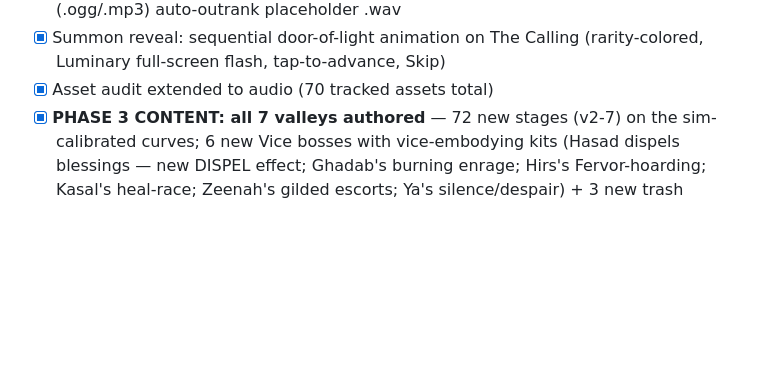
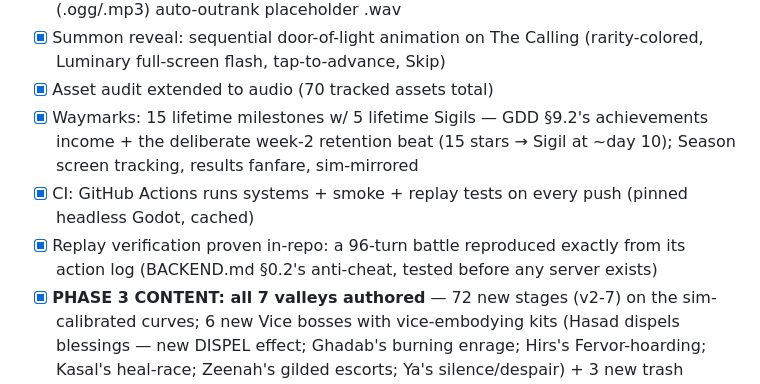
Before and after one commit to Muhammadan92/SufiGacha, a Markdown page: PROGRESS.md, the part around the change. Rendered like a GitHub page; blank space fills up the shorter version.

Commit message:
PROGRESS: record waymarks/CI/replay items
Co-Authored-By: Claude Fable 5 <noreply@anthropic.com>

```diff
--- a/PROGRESS.md
+++ b/PROGRESS.md
@@ -31,6 +31,9 @@ that changes status.** Roadmap definitions live in GDD.md §14.
 - [x] Placeholder audio generator (tools/gen_placeholder_audio.gd): 12 synthesized SFX + 6 seamless loops — game fully audible with zero real tracks; real imports (.ogg/.mp3) auto-outrank placeholder .wav
 - [x] Summon reveal: sequential door-of-light animation on The Calling (rarity-colored, Luminary full-screen flash, tap-to-advance, Skip)
 - [x] Asset audit extended to audio (70 tracked assets total)
+- [x] Waymarks: 15 lifetime milestones w/ 5 lifetime Sigils — GDD §9.2's achievements income + the deliberate week-2 retention beat (15 stars → Sigil at ~day 10); Season screen tracking, results fanfare, sim-mirrored
+- [x] CI: GitHub Actions runs systems + smoke + replay tests on every push (pinned headless Godot, cached)
+- [x] Replay verification proven in-repo: a 96-turn battle reproduced exactly from its action log (BACKEND.md §0.2's anti-cheat, tested before any server exists)
 - [x] **PHASE 3 CONTENT: all 7 valleys authored** — 72 new stages (v2-7) on the sim-calibrated curves; 6 new Vice bosses with vice-embodying kits (Hasad dispels blessings — new DISPEL effect; Ghadab's burning enrage; Hirs's Fervor-hoarding; Kasal's heal-race; Zeenah's gilded escorts; Ya's silence/despair) + 3 new trash enemies; all boss walls validated to E±1 contiguous via win-pattern sweeps (4 tuning passes); economy re-run on authored data: KPIs hold, minutes into band
 - [x] Content lifecycle complete (GDD §6.1): Hard/Nightmare valley re-clears (x2.2/x3.2 scale, x2/x3 rewards, +1 Sigil per boss tier, chain-gated) + weekly Vice Trial (5 tiers vs Pride, weekly-claimable, no Sigils). Economy sim re-run: KPIs hold
 - [x] Tutorial/first-session flow: 5-step guided intro (framing → Breath/stars → battle abilities & enemy-Trance warning → tokens/Calling → systems reveal) in the §1.1 register; per-screen overlay panels; save migration skips it for existing progress
```
